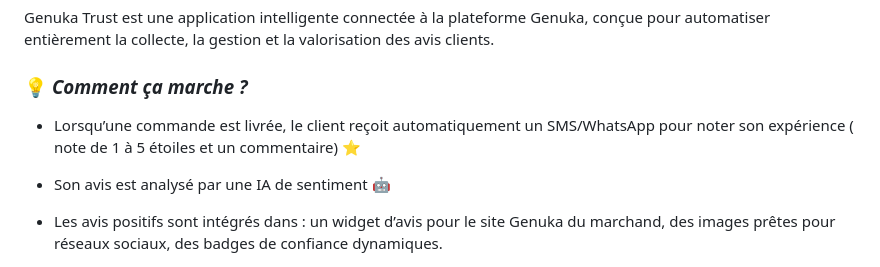
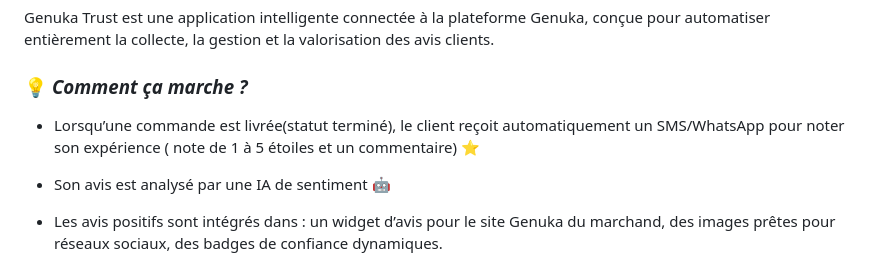
Before and after one commit to Divlab-softwares/GenukaTrust, a Markdown page: README.md, the part around the change. Drawn GitHub-style.

Commit message:
Clarify delivery status in README instructions

```diff
--- a/README.md
+++ b/README.md
@@ -19,7 +19,7 @@ Genuka Trust est une application intelligente connectée à la plateforme Genuka
 
 ### 💡 ___Comment ça marche ?___
 
-   - Lorsqu’une commande est livrée, le client reçoit automatiquement un SMS/WhatsApp pour noter son expérience ( note de 1 à 5 étoiles et un commentaire)  ⭐
+   - Lorsqu’une commande est livrée(statut terminé), le client reçoit automatiquement un SMS/WhatsApp pour noter son expérience ( note de 1 à 5 étoiles et un commentaire)  ⭐
 
    - Son avis est analysé par une IA de sentiment 🤖
 
```
